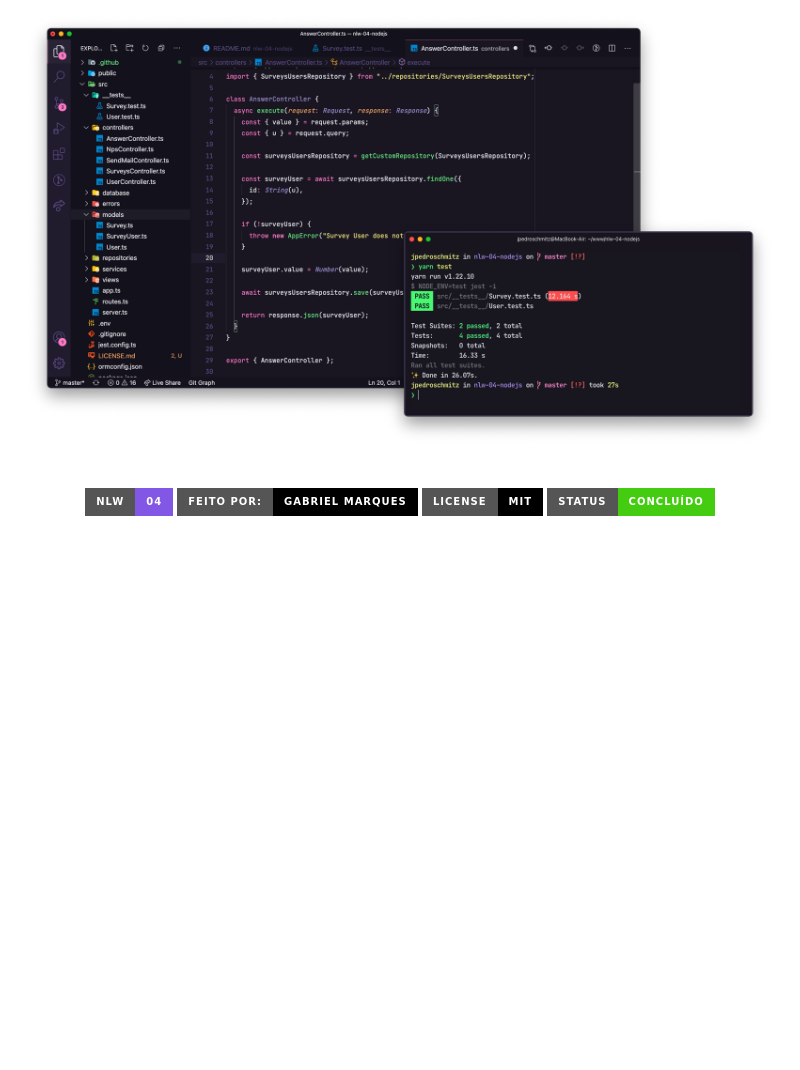
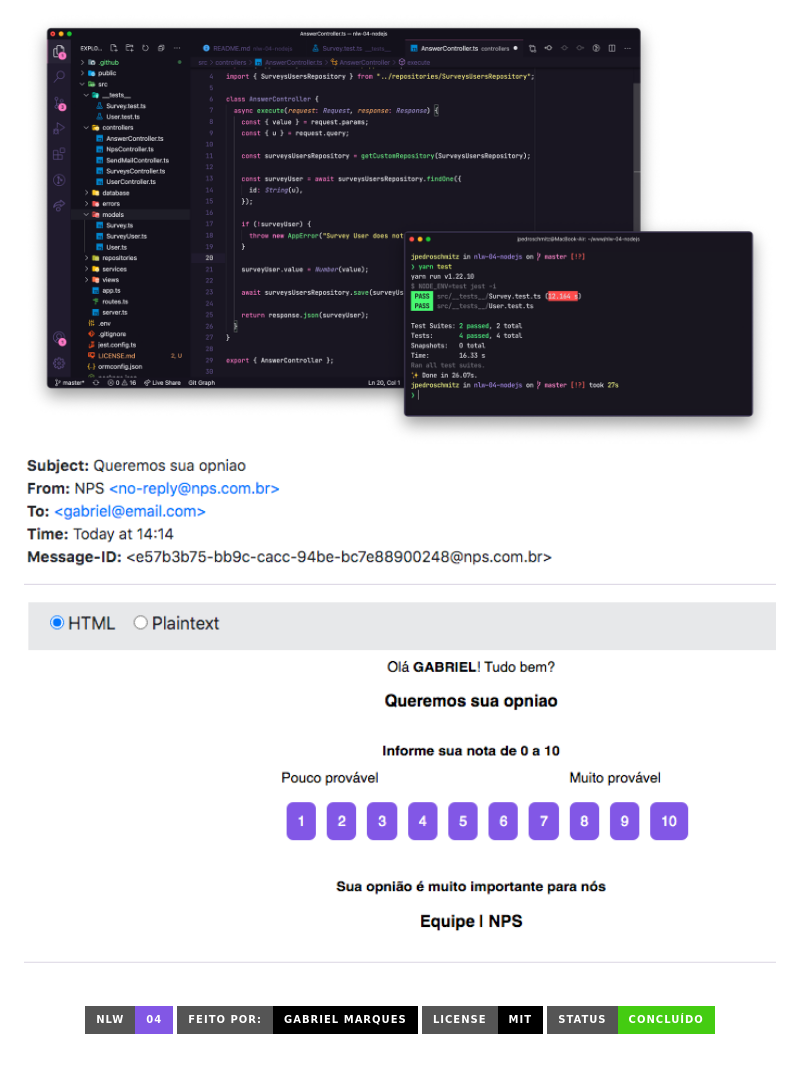
Before and after one commit to marques-gabriel/nps-nlw4, a Markdown page: README.md, the part around the change. GitHub-like rendering; pictures changed too: public/email.png (added); badges without logos; blank space fills up the shorter version.

```diff
--- a/README.md
+++ b/README.md
@@ -2,6 +2,7 @@
 
 <p align="center">
   <img alt="Preview" src="./public/preview.png" width="100%">
+  <img alt="email" src="./public/email.png" width="100%">
 </p>
 
 <br />
```
